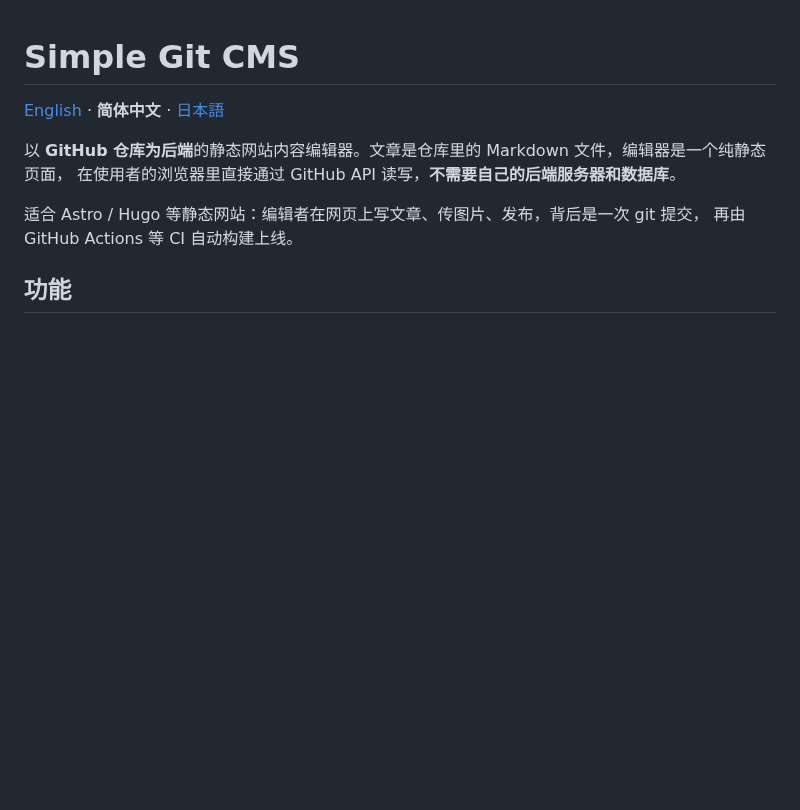
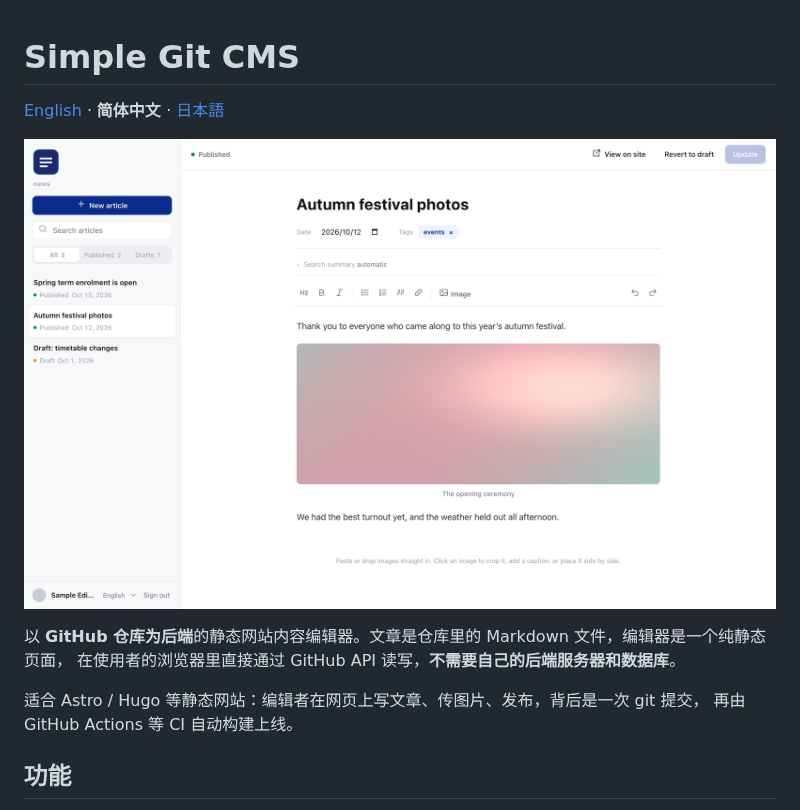
Before and after one commit to AZQ1994/simple-git-cms, a Markdown page: README.zh-CN.md, the part around the change. Rendered like a GitHub page; pictures changed too: docs/screenshot.png (added); blank space fills up the shorter version.

```diff
--- a/README.zh-CN.md
+++ b/README.zh-CN.md
@@ -1,6 +1,8 @@
 # Simple Git CMS
 
 [English](README.md) · **简体中文** · [日本語](README.ja.md)
+
+![Simple Git CMS 编辑器：正在编辑一篇带图片说明的文章](docs/screenshot.png)
 
 以 **GitHub 仓库为后端**的静态网站内容编辑器。文章是仓库里的 Markdown 文件，编辑器是一个纯静态页面，
 在使用者的浏览器里直接通过 GitHub API 读写，**不需要自己的后端服务器和数据库**。
```
Also changed, not shown: README.ja.md (+2 -0 lines), README.md (+2 -0 lines).
